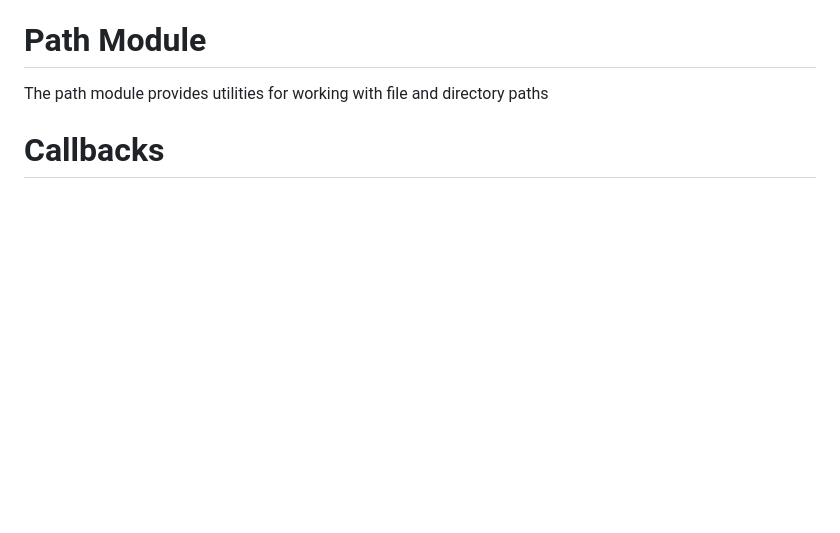
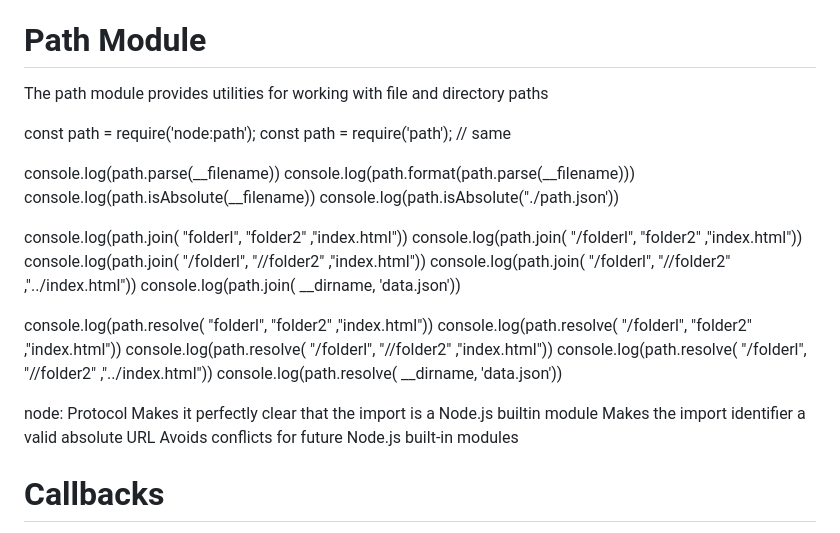
Before and after one commit to geekAshish/nodejs-codevolution, a Markdown page: notes.md, the part around the change. Drawn GitHub-style; blank space fills up the shorter version.

Commit message:
path module

```diff
--- a/notes.md
+++ b/notes.md
@@ -151,6 +151,34 @@ path, events, fs, stream, http
 
 # Path Module
 The path module provides utilities for working with file and directory paths
+
+
+
+const path = require('node:path');
+const path = require('path'); // same
+
+console.log(path.parse(\_\_filename))
+console.log(path.format(path.parse(\_\_filename)))
+console.log(path.isAbsolute(\_\_filename))
+console.log(path.isAbsolute("./path.json'))
+
+console.log(path.join( "folderl", "folder2" ,"index.html"))
+console.log(path.join( "/folderl", "folder2" ,"index.html"))
+console.log(path.join( "/folderl", "//folder2" ,"index.html"))
+console.log(path.join( "/folderl", "//folder2" ,"../index.html"))
+console.log(path.join( \_\_dirname, 'data.json'))
+
+console.log(path.resolve( "folderl", "folder2" ,"index.html"))
+console.log(path.resolve( "/folderl", "folder2" ,"index.html"))
+console.log(path.resolve( "/folderl", "//folder2" ,"index.html"))
+console.log(path.resolve( "/folderl", "//folder2" ,"../index.html"))
+console.log(path.resolve( \_\_dirname, 'data.json'))
+
+node: Protocol
+Makes it perfectly clear that the import is a Node.js builtin module
+Makes the import identifier a valid absolute URL
+Avoids conflicts for future Node.js built-in modules
+
 
 
 # Callbacks
```
